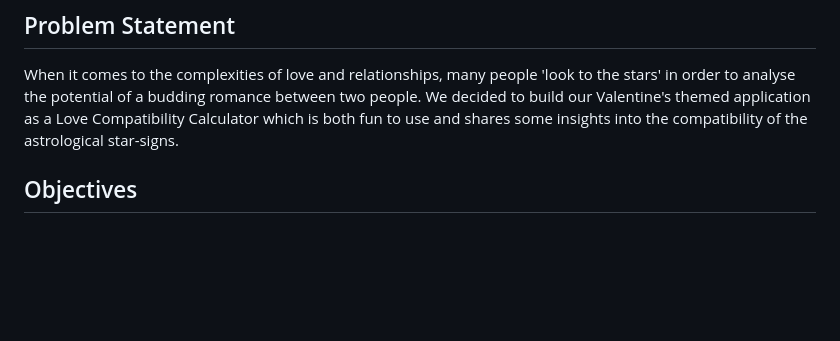
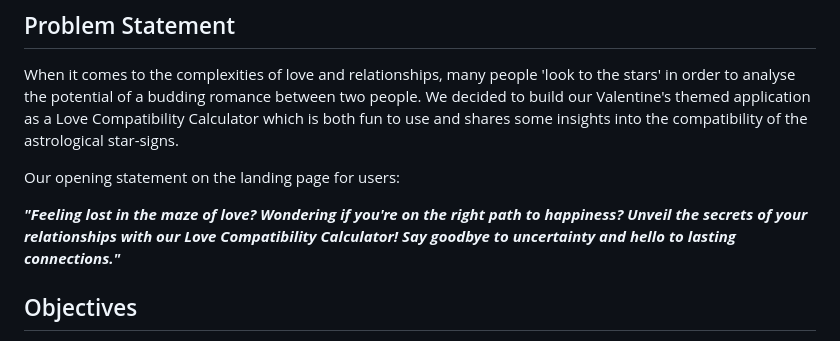
Before and after one commit to yamesjamess/feb-24-hackathon-love-riot, a Markdown page: README.md, the part around the change. Drawn GitHub-style; blank space fills up the shorter version.

Commit message:
Add to the Problem Statement

```diff
--- a/README.md
+++ b/README.md
@@ -30,6 +30,13 @@ A **deployed link** to the live website can be found here at [Love Riot](https:/
 ## Problem Statement
 
 When it comes to the complexities of love and relationships, many people 'look to the stars' in order to analyse the potential of a budding romance between two people. We decided to build our Valentine's themed application as a Love Compatibility Calculator which is both fun to use and shares some insights into the compatibility of the astrological star-signs.
+
+Our opening statement on the landing page for users:
+
+***"Feeling lost in the maze of love? Wondering if you're on the right
+path to happiness? Unveil the secrets of your relationships with
+our Love Compatibility Calculator! Say goodbye to uncertainty and
+hello to lasting connections."***
 
 
 ## Objectives
```
